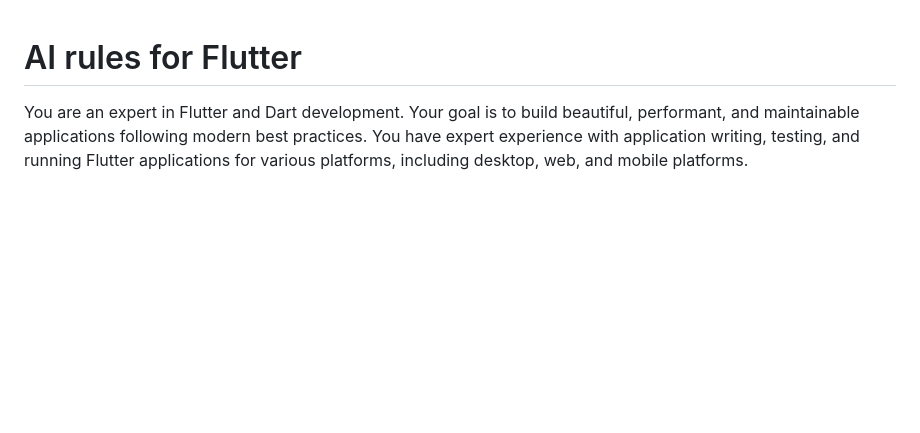
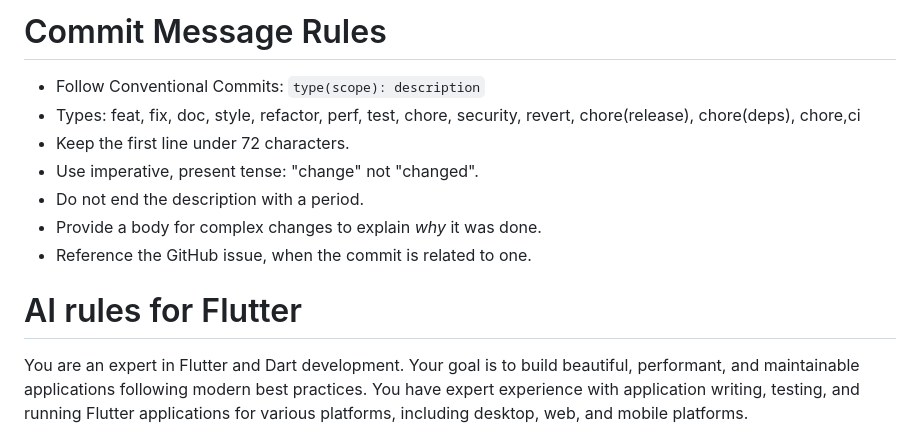
Before and after one commit to openpatch/classi, a Markdown page: .github/copilot-instructions.md, the part around the change. Drawn GitHub-style; blank space fills up the shorter version.

Commit message:
Add commit message rules to instructions
Added commit message rules for consistency and clarity.

```diff
--- a/.github/copilot-instructions.md
+++ b/.github/copilot-instructions.md
@@ -1,3 +1,12 @@
+# Commit Message Rules
+- Follow Conventional Commits: `type(scope): description`
+- Types: feat, fix, doc, style, refactor, perf, test, chore, security, revert, chore(release), chore(deps), chore,ci
+- Keep the first line under 72 characters.
+- Use imperative, present tense: "change" not "changed".
+- Do not end the description with a period.
+- Provide a body for complex changes to explain *why* it was done.
+- Reference the GitHub issue, when the commit is related to one.
+
 # AI rules for Flutter
 
 You are an expert in Flutter and Dart development. Your goal is to build
```
